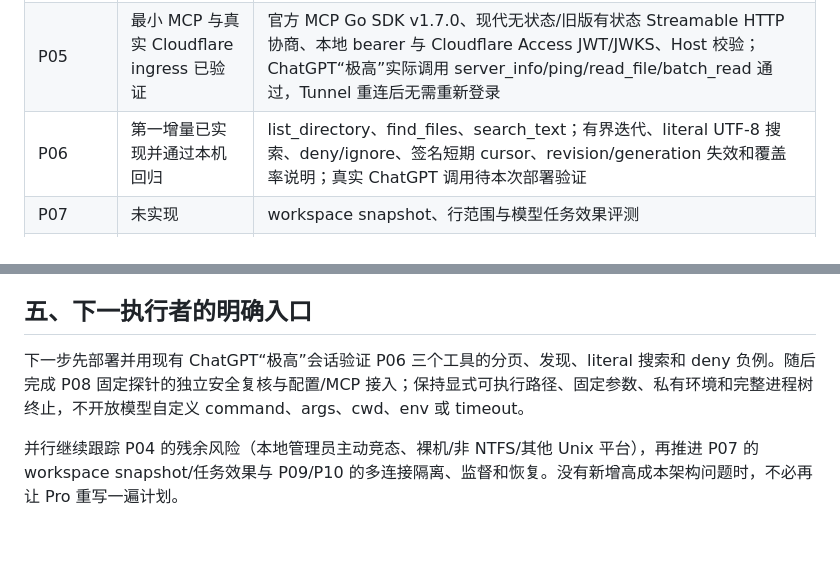
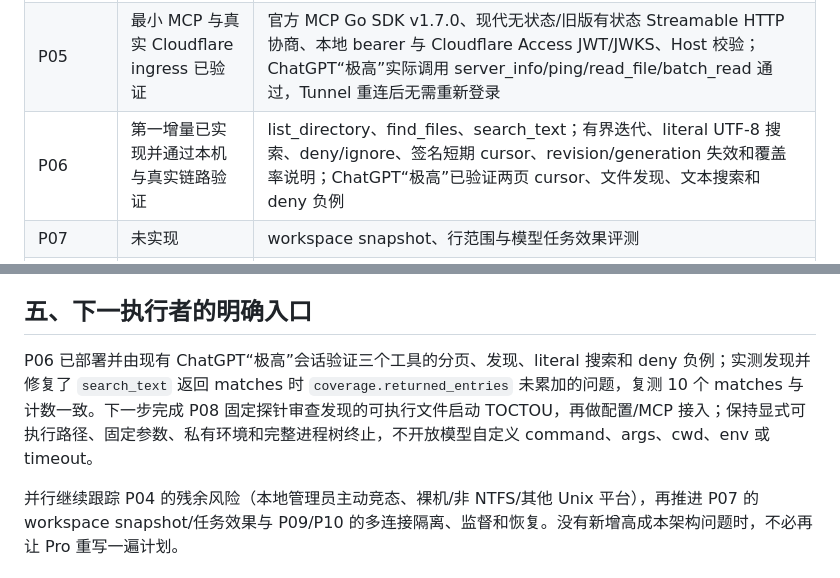
Before and after one commit to LE-saber/Local-Probe, a Markdown page: docs/IMPLEMENTATION_STATUS.md, 2 parts joined by grey strips. Drawn GitHub-style; blank space fills up the shorter version.

Commit message:
docs: record real P06 ChatGPT verification

```diff
--- a/docs/IMPLEMENTATION_STATUS.md
+++ b/docs/IMPLEMENTATION_STATUS.md
@@ -21,7 +21,7 @@
 | P03 | 完成当前 byte-range 内核 | 有界 ReaderAt、确定性公平批量、部分失败、版本/UTF-8/取消、demo、测试 |
 | P04 | 部分实现；平台有界验证完成 | `config`/`policy.BoundScope`、Go 1.25、基于 `os.Root` 的只读 rootfs、`readcore` bound adapter；Windows 与 WSL2 的特殊文件、路径、symlink/junction swap 和临时 loopback SMB remote-root 测试已按边界完成；仍不是独立安全审查或发布结论 |
 | P05 | 最小 MCP 与真实 Cloudflare ingress 已验证 | 官方 MCP Go SDK v1.7.0、现代无状态/旧版有状态 Streamable HTTP 协商、本地 bearer 与 Cloudflare Access JWT/JWKS、Host 校验；ChatGPT“极高”实际调用 server_info/ping/read_file/batch_read 通过，Tunnel 重连后无需重新登录 |
-| P06 | 第一增量已实现并通过本机回归 | list_directory、find_files、search_text；有界迭代、literal UTF-8 搜索、deny/ignore、签名短期 cursor、revision/generation 失效和覆盖率说明；真实 ChatGPT 调用待本次部署验证 |
+| P06 | 第一增量已实现并通过本机与真实链路验证 | list_directory、find_files、search_text；有界迭代、literal UTF-8 搜索、deny/ignore、签名短期 cursor、revision/generation 失效和覆盖率说明；ChatGPT“极高”已验证两页 cursor、文件发现、文本搜索和 deny 负例 |
 | P07 | 未实现 | workspace snapshot、行范围与模型任务效果评测 |
 | P08 | 核心第一增量已实现，未接入远程工具面 | 固定 tool_exists/tool_version 核心、显式受信任可执行路径、私有环境、输出/超时限制与进程树终止；不提供任意 Shell，配置/MCP 接入和独立安全复核待完成 |
 | P09/P10 | 未实现 | 多 connection 配置、真实隔离、官方 runtime supervisor、故障恢复 |
@@ -112,6 +112,6 @@ GitHub Actions 配置另固定 Go 1.26.5 和 action commit，对 Linux/Windows/m
 
 ## 五、下一执行者的明确入口
 
-下一步先部署并用现有 ChatGPT“极高”会话验证 P06 三个工具的分页、发现、literal 搜索和 deny 负例。随后完成 P08 固定探针的独立安全复核与配置/MCP 接入；保持显式可执行路径、固定参数、私有环境和完整进程树终止，不开放模型自定义 command、args、cwd、env 或 timeout。
+P06 已部署并由现有 ChatGPT“极高”会话验证三个工具的分页、发现、literal 搜索和 deny 负例；实测发现并修复了 `search_text` 返回 matches 时 `coverage.returned_entries` 未累加的问题，复测 10 个 matches 与计数一致。下一步完成 P08 固定探针审查发现的可执行文件启动 TOCTOU，再做配置/MCP 接入；保持显式可执行路径、固定参数、私有环境和完整进程树终止，不开放模型自定义 command、args、cwd、env 或 timeout。
 
 并行继续跟踪 P04 的残余风险（本地管理员主动竞态、裸机/非 NTFS/其他 Unix 平台），再推进 P07 的 workspace snapshot/任务效果与 P09/P10 的多连接隔离、监督和恢复。没有新增高成本架构问题时，不必再让 Pro 重写一遍计划。
```
